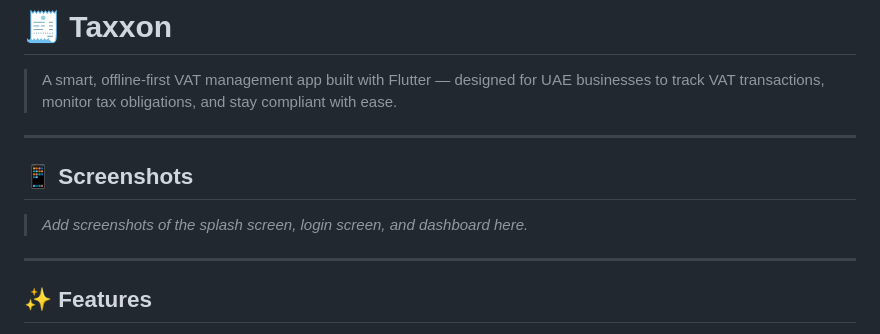
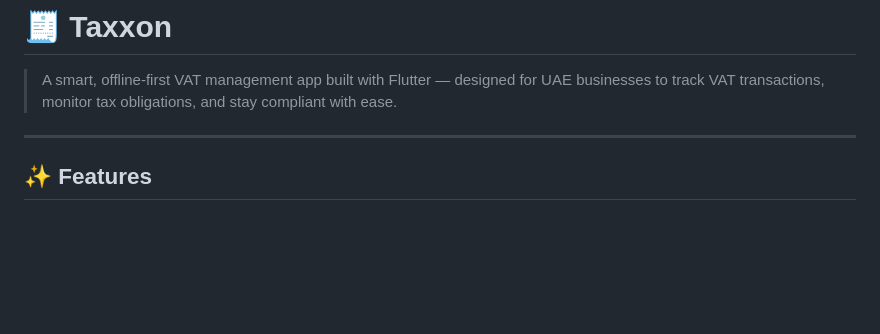
Before and after one commit to Safuvan988/taxxon, a Markdown page: README.md, the part around the change. Rendered like a GitHub page; blank space fills up the shorter version.

```diff
--- a/README.md
+++ b/README.md
@@ -1,12 +1,6 @@
 # 🧾 Taxxon
 
 > A smart, offline-first VAT management app built with Flutter — designed for UAE businesses to track VAT transactions, monitor tax obligations, and stay compliant with ease.
-
----
-
-## 📱 Screenshots
-
-> _Add screenshots of the splash screen, login screen, and dashboard here._
 
 ---
 
```
